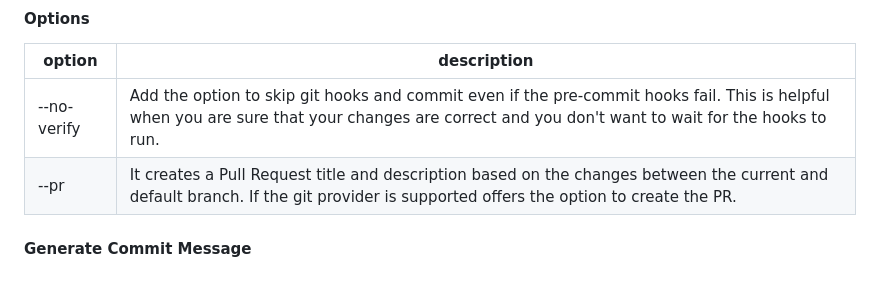
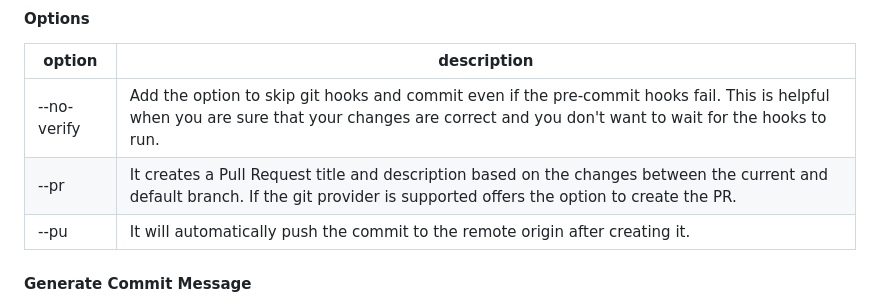
Before and after one commit to orion-rep/gmmit, a Markdown page: README.md, the part around the change. Rendered like a GitHub page.

Commit message:
feat: Add --pu option to automatically push commits (#48)
The new `--pu` option has been added to the script. This option allows users to automatically push the created commit to the remote origin after it has been successfully generated. This streamlines the workflow by combining commit creation and pushing into a single step.

```diff
--- a/README.md
+++ b/README.md
@@ -22,6 +22,7 @@ After that, just execute `git push`, and it's done.
 | ------ | ----------- |
 | --no-verify | Add the option to skip git hooks and commit even if the pre-commit hooks fail. This is helpful when you are sure that your changes are correct and you don't want to wait for the hooks to run. |
 | --pr | It creates a Pull Request title and description based on the changes between the current and default branch. If the git provider is supported offers the option to create the PR. |
+| --pu | It will automatically push the commit to the remote origin after creating it. |
 
 #### Generate Commit Message
 
```
